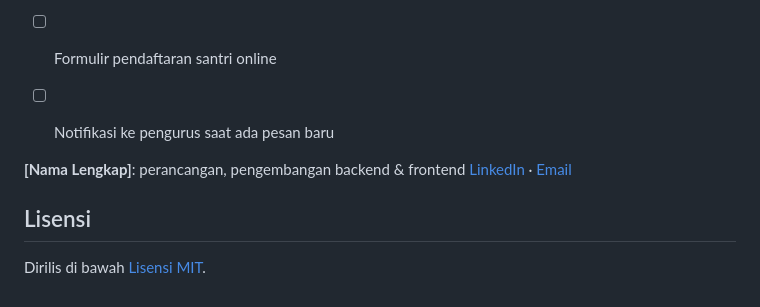
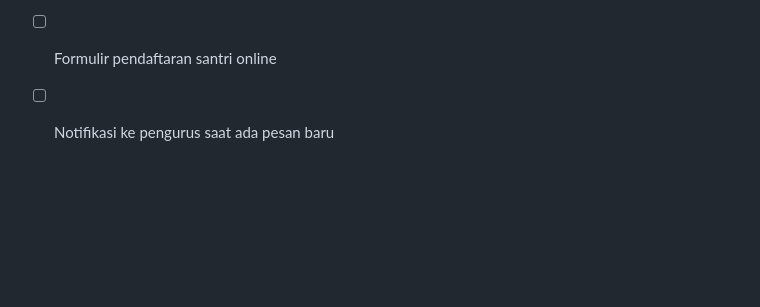
Before and after one commit to cindyfaizanabila/webtpq, a Markdown page: README.md, the part around the change. Drawn GitHub-style; blank space fills up the shorter version.

```diff
--- a/README.md
+++ b/README.md
@@ -85,11 +85,3 @@ assets/                   # CSS, gambar
 - [ ] Artikel Kabar dikelola dari database (CRUD), tidak lagi ditulis per file
 - [ ] Formulir pendaftaran santri online
 - [ ] Notifikasi ke pengurus saat ada pesan baru
-
-
-**[Nama Lengkap]**: perancangan, pengembangan backend & frontend
-[LinkedIn](#) · [Email](mailto:#)
-
-## Lisensi
-
-Dirilis di bawah [Lisensi MIT](license.txt).
```
